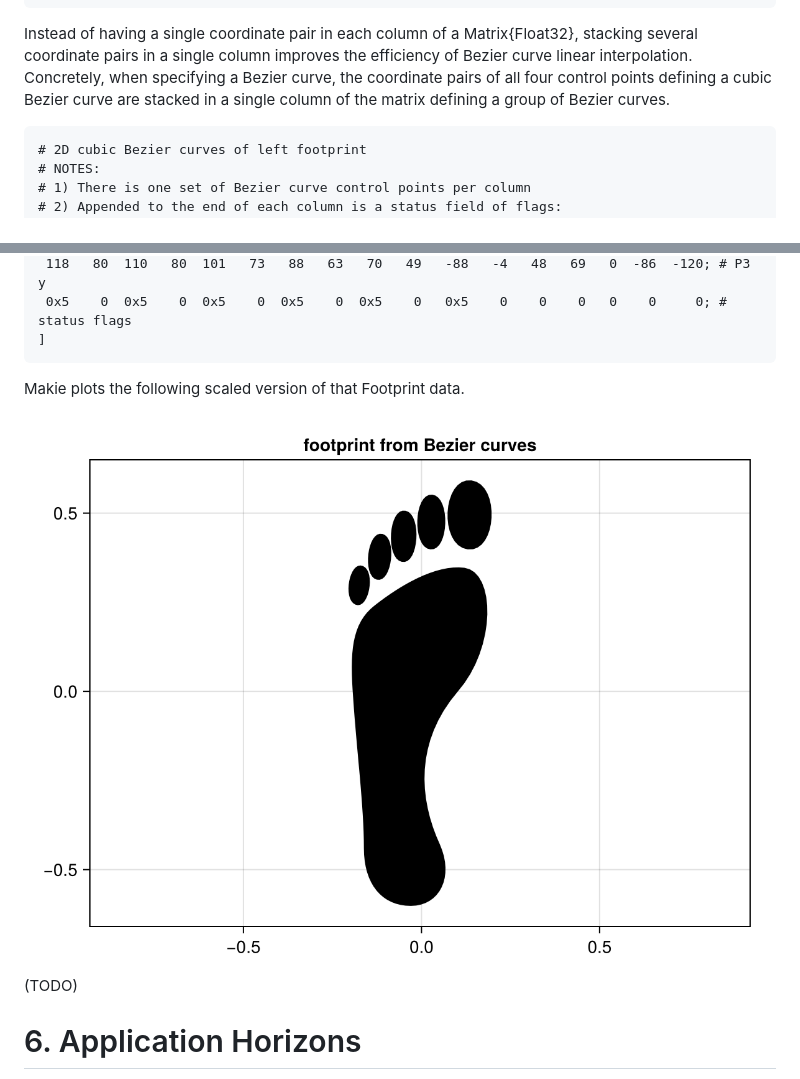
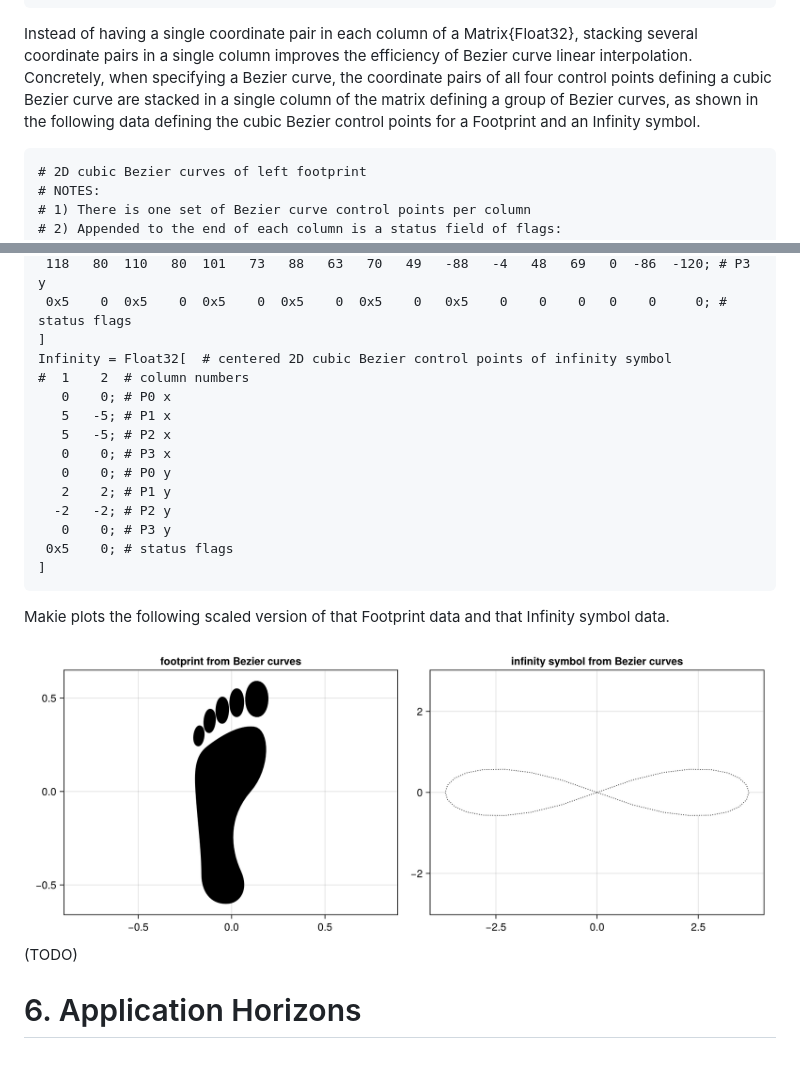
Before and after one commit to sepesi/ripga, a Markdown page: README.md, 2 parts joined by grey strips. Rendered like a GitHub page; pictures changed too: res/Bezier.png (added), res/Footprint.png (deleted).

Commit message:
in ripgaitest.jl itest(), added plot of Infinity symbol
In README.md section 5, included cubic Bezier curve data for Infinity symbol.
In ripga2d.jl, removed uncentered version of Footprint data.
In ripgaitest.jl itest(), added a second plot: the Infinity symbol.
In ./res directory, renamed Footnote.png to Bezier.png.

test ok: expanded plot from itest() looks good

next: start implementing new animations demonstrating PGA transformations

call to action: report issues in documentation or library to https://github.com/sepesi/ripga#2

````diff
--- a/README.md
+++ b/README.md
@@ -1337,7 +1337,8 @@ poly(                  # poly() is for plotting closed polygons
 Instead of having a single coordinate pair in each column of a Matrix{Float32}, stacking several coordinate pairs in
 a single column improves the efficiency of Bezier curve linear interpolation. Concretely, when specifying a Bezier curve,
 the coordinate pairs of all four control points defining a cubic Bezier curve are stacked in a single column of the matrix
-defining a group of Bezier curves.
+defining a group of Bezier curves, as shown in the following data defining the cubic Bezier control points for a Footprint
+and an Infinity symbol.
 ```
 # 2D cubic Bezier curves of left footprint
 # NOTES:
@@ -1368,10 +1369,22 @@ Footprint = Float32[  # centered 2D cubic Bezier control points of footprint (ge
  118   80  110   80  101   73   88   63   70   49   -88   -4   48   69   0  -86  -120; # P3 y
  0x5    0  0x5    0  0x5    0  0x5    0  0x5    0   0x5    0    0    0   0    0     0; # status flags
 ]
+Infinity = Float32[  # centered 2D cubic Bezier control points of infinity symbol
+#  1    2  # column numbers
+   0    0; # P0 x
+   5   -5; # P1 x
+   5   -5; # P2 x
+   0    0; # P3 x
+   0    0; # P0 y
+   2    2; # P1 y
+  -2   -2; # P2 y
+   0    0; # P3 y
+ 0x5    0; # status flags
+]
 ```
-Makie plots the following scaled version of that Footprint data.
+Makie plots the following scaled version of that Footprint data and that Infinity symbol data.
 
-![Footprint image](./res/Footprint.png)
+![Bezier curve images](./res/Bezier.png)
 (TODO)
 
 
````
Also changed, not shown: 2 other files.
